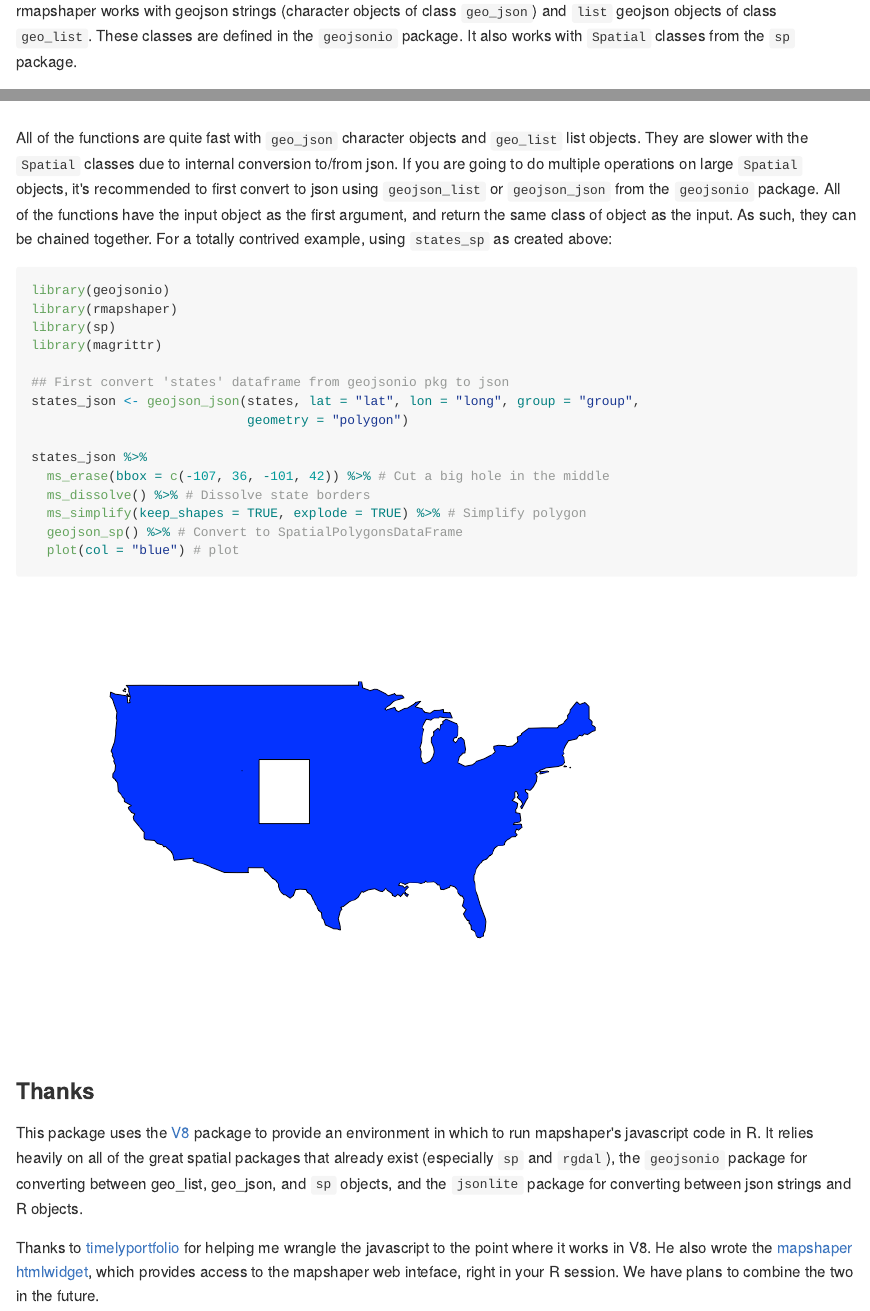
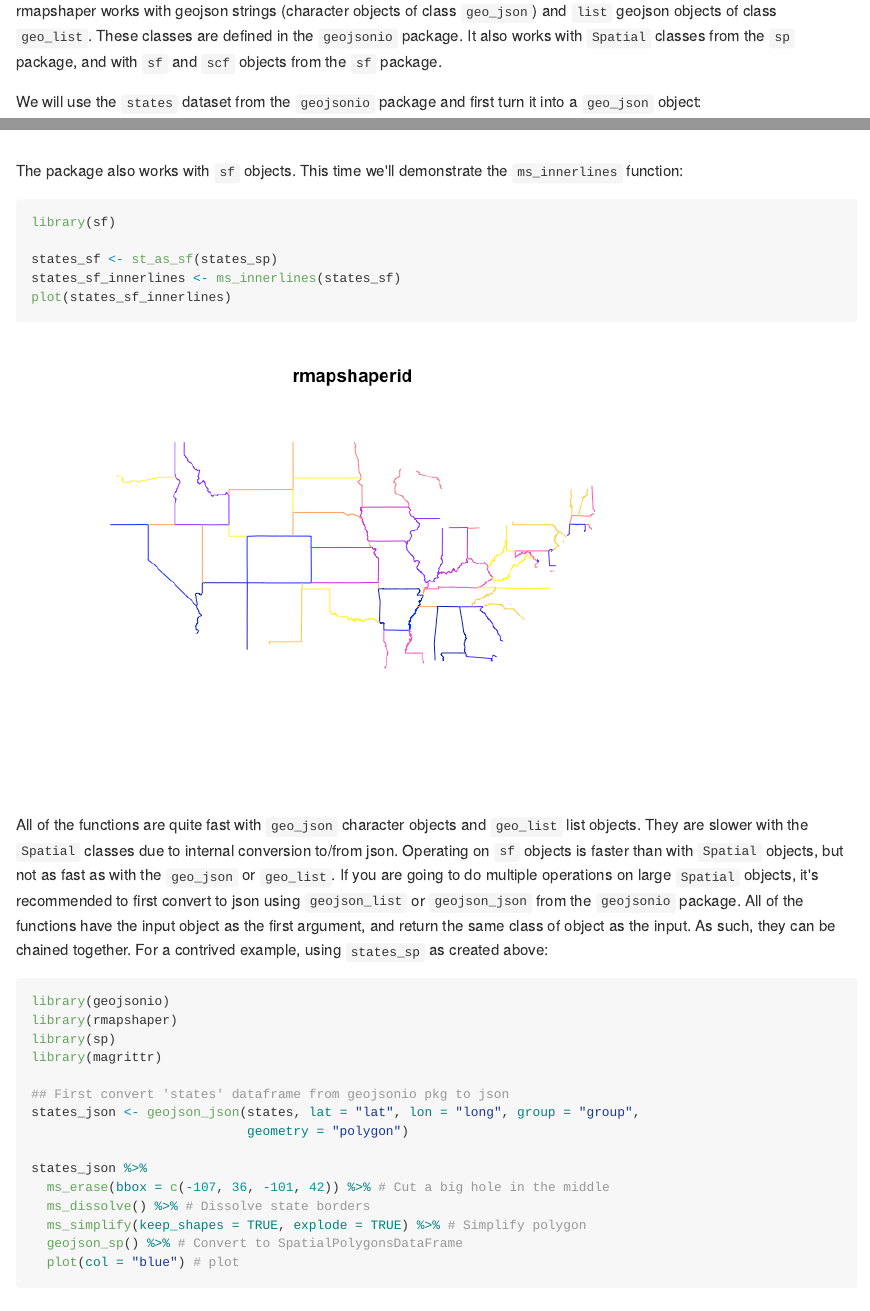
Before and after one commit to ateucher/rmapshaper, an R Markdown document (README.Rmd): the page in a window 1100 px wide, from 1160 px down, and a second part further down, joined at a grey line. The pictures show the output file README.md that the author committed with the source, drawn offline in the style of GitHub; badge pictures from the web are left out.

Commit message:
Add sf example to README

````diff
--- a/README.Rmd
+++ b/README.Rmd
@@ -66,7 +66,7 @@
 
 rmapshaper works with geojson strings (character objects of class `geo_json`) and `list`
 geojson objects of class `geo_list`. These classes are defined in the `geojsonio`
-package. It also works with `Spatial` classes from the `sp` package.
+package. It also works with `Spatial` classes from the `sp` package, and with `sf` and `scf` objects from the `sf` package.
 
 We will use the `states` dataset from the `geojsonio` package and first turn it
 into a `geo_json` object:
@@ -75,6 +75,7 @@
 library(geojsonio)
 library(rmapshaper)
 library(sp)
+library(sf)
 
 ## First convert to json
 states_json <- geojson_json(states, geometry = "polygon", group = "group")
@@ -106,13 +107,25 @@
 plot(states_gsimp)
 ```
 
+The package also works with `sf` objects. This time we'll demonstrate the `ms_innerlines` function:
+
+```{r}
+library(sf)
+
+states_sf <- st_as_sf(states_sp)
+states_sf_innerlines <- ms_innerlines(states_sf)
+plot(states_sf_innerlines)
+
+```
+
+
 All of the functions are quite fast with `geo_json` character objects and `geo_list`
 list objects. They are slower with the `Spatial` classes due to internal conversion
-to/from json. If you are going to do multiple operations on large `Spatial` objects,
+to/from json. Operating on `sf` objects is faster than with `Spatial` objects, but not as fast as with the `geo_json` or `geo_list`. If you are going to do multiple operations on large `Spatial` objects,
 it's recommended to first convert to json using `geojson_list` or `geojson_json` from
 the `geojsonio` package. All of the functions have the input object as the first argument,
 and return the same class of object as the input. As such, they can be chained together.
-For a totally contrived example, using `states_sp` as created above:
+For a contrived example, using `states_sp` as created above:
 
 ```{r}
 library(geojsonio)
@@ -134,7 +147,7 @@
 
 ### Thanks
 
-This package uses the [V8](https://cran.r-project.org/package=V8) package to provide an environment in which to run mapshaper's javascript code in R. It relies heavily on all of the great spatial packages that already exist (especially `sp` and `rgdal`), the `geojsonio` package for converting between geo_list, geo_json, and `sp` objects, and the `jsonlite` package for converting between json strings and R objects.
+This package uses the [V8](https://cran.r-project.org/package=V8) package to provide an environment in which to run mapshaper's javascript code in R. It relies heavily on all of the great spatial packages that already exist (especially `sp` and `rgdal`), the `geojsonio` package for converting between `geo_list`, `geo_json`, and `sf` and `Spatial` objects, and the `jsonlite` package for converting between json strings and R objects.
 
 Thanks to [timelyportfolio](https://github.com/timelyportfolio) for helping me wrangle the javascript to the point where it works in V8. He also wrote the [mapshaper htmlwidget](https://github.com/timelyportfolio/mapshaper_htmlwidget), which provides access to the mapshaper web inteface, right in your R session. We have plans to combine the two in the future.
 
````
Also changed, not shown: README.md, tools/readme/unnamed-chunk-4-1.png, tools/readme/unnamed-chunk-5-1.png, tools/readme/unnamed-chunk-6-1.png (added).
